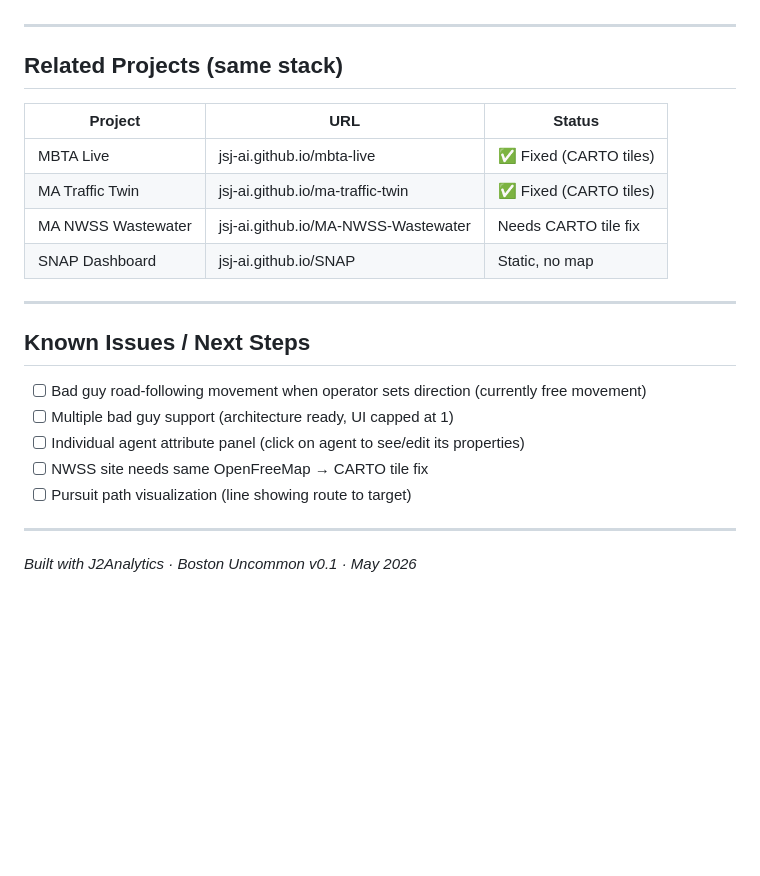
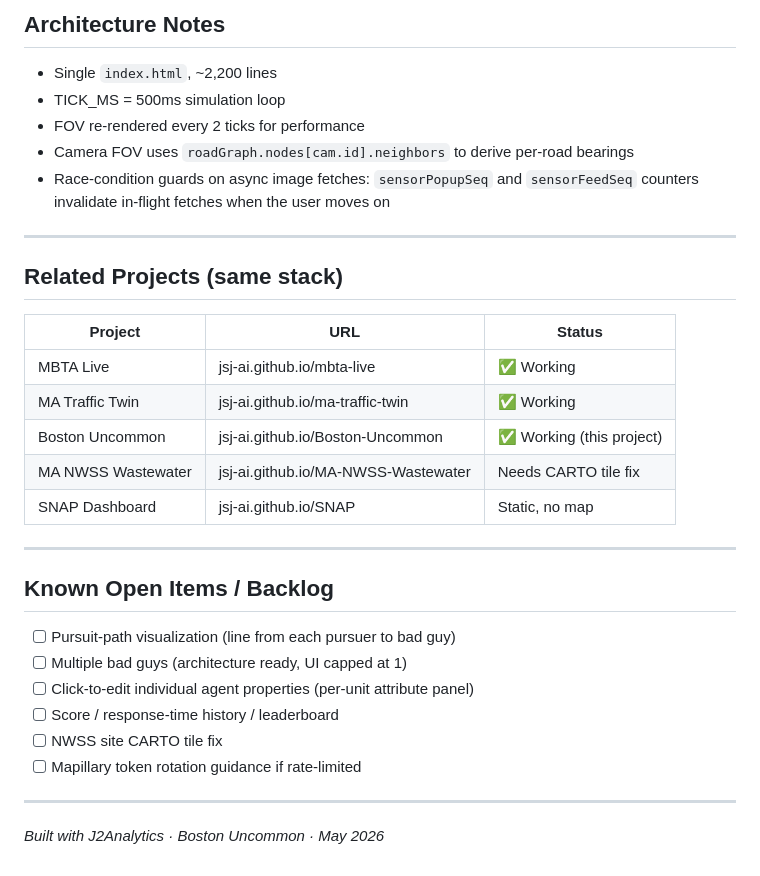
Before and after one commit to JSJ-AI/Boston-Uncommon, a Markdown page: README.md, the part around one of its changes. Drawn GitHub-style; blank space fills up the shorter version.

```diff
--- a/README.md
+++ b/README.md
@@ -124,3 +140,10 @@ Single `index.html` file (~1,200 lines). No build system. No dependencies beyond
+## Architecture Notes
+
+- Single `index.html`, ~2,200 lines
+- TICK_MS = 500ms simulation loop
+- FOV re-rendered every 2 ticks for performance
+- Camera FOV uses `roadGraph.nodes[cam.id].neighbors` to derive per-road bearings
+- Race-condition guards on async image fetches: `sensorPopupSeq` and `sensorFeedSeq` counters invalidate in-flight fetches when the user moves on
 
 ---
 
@@ -128,21 +151,23 @@ Single `index.html` file (~1,200 lines). No build system. No dependencies beyond
 
 | Project | URL | Status |
 |---------|-----|--------|
-| MBTA Live | jsj-ai.github.io/mbta-live | ✅ Fixed (CARTO tiles) |
-| MA Traffic Twin | jsj-ai.github.io/ma-traffic-twin | ✅ Fixed (CARTO tiles) |
+| MBTA Live | jsj-ai.github.io/mbta-live | ✅ Working |
+| MA Traffic Twin | jsj-ai.github.io/ma-traffic-twin | ✅ Working |
+| Boston Uncommon | jsj-ai.github.io/Boston-Uncommon | ✅ Working (this project) |
 | MA NWSS Wastewater | jsj-ai.github.io/MA-NWSS-Wastewater | Needs CARTO tile fix |
 | SNAP Dashboard | jsj-ai.github.io/SNAP | Static, no map |
 
 ---
 
-## Known Issues / Next Steps
+## Known Open Items / Backlog
 
-- [ ] Bad guy road-following movement when operator sets direction (currently free movement)
-- [ ] Multiple bad guy support (architecture ready, UI capped at 1)
-- [ ] Individual agent attribute panel (click on agent to see/edit its properties)
-- [ ] NWSS site needs same OpenFreeMap → CARTO tile fix
-- [ ] Pursuit path visualization (line showing route to target)
+- [ ] Pursuit-path visualization (line from each pursuer to bad guy)
+- [ ] Multiple bad guys (architecture ready, UI capped at 1)
+- [ ] Click-to-edit individual agent properties (per-unit attribute panel)
+- [ ] Score / response-time history / leaderboard
+- [ ] NWSS site CARTO tile fix
+- [ ] Mapillary token rotation guidance if rate-limited
 
 ---
 
-*Built with J2Analytics · Boston Uncommon v0.1 · May 2026*
+*Built with J2Analytics · Boston Uncommon · May 2026*
```
Also changed, not shown: other parts of README.md (+88 -72 lines).
